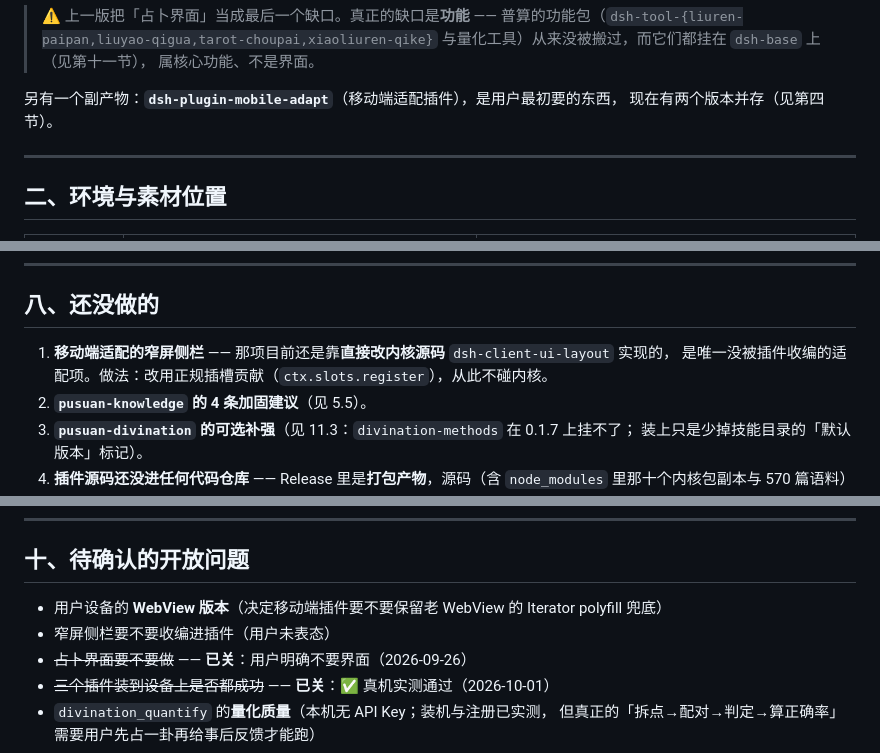
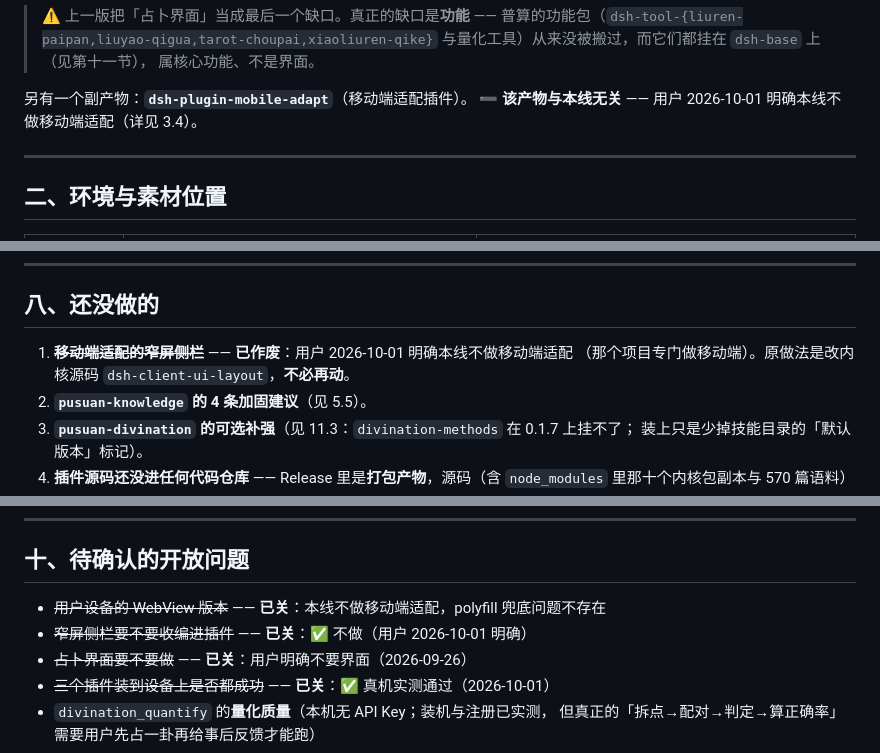
Before and after one commit to woaiys3/pusuan-agent, a Markdown page: 交接文档-普算插件线.md, 3 parts joined by grey strips. GitHub-like rendering.

```diff
--- a/交接文档-普算插件线.md
+++ b/交接文档-普算插件线.md
@@ -102,8 +108,8 @@
 > 与量化工具）从来没被搬过，而它们都挂在 `dsh-base` 上（见第十一节），
 > 属核心功能、不是界面。
 
-另有一个副产物：**`dsh-plugin-mobile-adapt`**（移动端适配插件），是用户最初要的东西，
-现在有两个版本并存（见第四节）。
+另有一个副产物：**`dsh-plugin-mobile-adapt`**（移动端适配插件）。
+➖ **该产物与本线无关** —— 用户 2026-10-01 明确本线不做移动端适配（详见 3.4）。
 
 ---
 
@@ -407,8 +417,8 @@ bin/git           ✅（GitHub 装插件要用）
 
 ## 八、还没做的
 
-1. **移动端适配的窄屏侧栏** —— 那项目前还是靠**直接改内核源码** `dsh-client-ui-layout` 实现的，
-   是唯一没被插件收编的适配项。做法：改用正规插槽贡献（`ctx.slots.register`），从此不碰内核。
+1. ~~**移动端适配的窄屏侧栏**~~ —— **已作废**：用户 2026-10-01 明确本线不做移动端适配
+   （那个项目专门做移动端）。原做法是改内核源码 `dsh-client-ui-layout`，**不必再动**。
 2. **`pusuan-knowledge` 的 4 条加固建议**（见 5.5）。
 3. **`pusuan-divination` 的可选补强**（见 11.3：`divination-methods` 在 0.1.7 上挂不了；
    装上只是少掉技能目录的「默认版本」标记）。
@@ -443,8 +453,8 @@ bin/git           ✅（GitHub 装插件要用）
 
 ## 十、待确认的开放问题
 
-- 用户设备的 **WebView 版本**（决定移动端插件要不要保留老 WebView 的 Iterator polyfill 兜底）
-- 窄屏侧栏要不要收编进插件（用户未表态）
+- ~~用户设备的 WebView 版本~~ —— **已关**：本线不做移动端适配，polyfill 兜底问题不存在
+- ~~窄屏侧栏要不要收编进插件~~ —— **已关**：✅ 不做（用户 2026-10-01 明确）
 - ~~占卜界面要不要做~~ —— **已关**：用户明确不要界面（2026-09-26）
 - ~~三个插件装到设备上是否都成功~~ —— **已关**：✅ 真机实测通过（2026-10-01）
 - `divination_quantify` 的**量化质量**（本机无 API Key；装机与注册已实测，
```
Also changed, not shown: other parts of 交接文档-普算插件线.md (+16 -6 lines).
